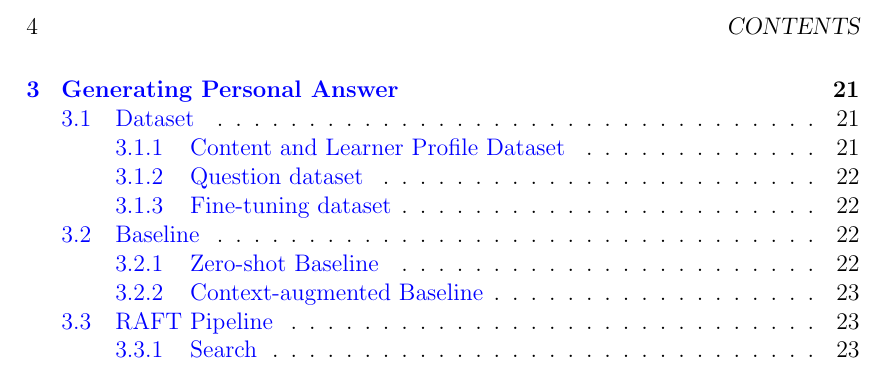
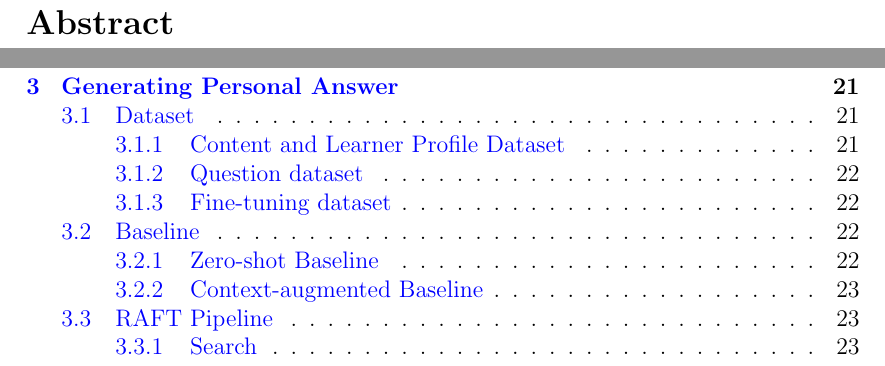
Before and after one commit to behroozbc/payan-naame, a LaTeX thesis (ketabche/main.tex, which reads ketabche/chapters/abstract.tex): part of page 4 of 37 before the commit and two parts of pages 2 and 4 of 37 after it, the two joined at a grey line, cut at the place of the change. Compiled offline with pdfLaTeX.

Commit message:
add abstract

```diff
--- /dev/null
+++ b/ketabche/chapters/abstract.tex
@@ -0,0 +1 @@
+\section*{Abstract}
```
Also changed, not shown: ketabche/main.tex (+1 -1 lines).
